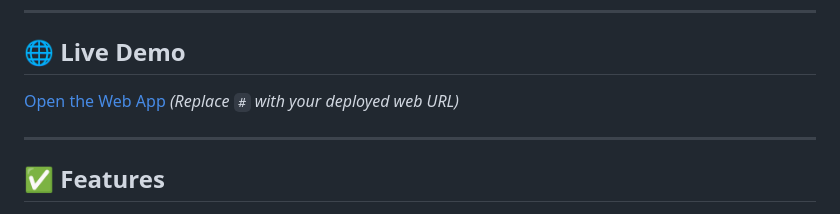
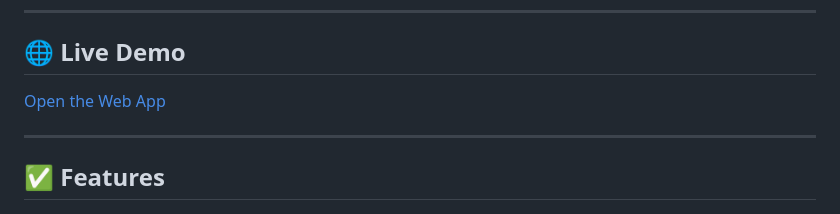
Before and after one commit to jssuthahar/malaysialivingcost, a Markdown page: README.md, the part around the change printed below. GitHub-like rendering.

```diff
--- a/README.md
+++ b/README.md
@@ -10,7 +10,7 @@ A **Flutter Web App** to help residents in Malaysia calculate monthly expenses,
 ## 🌐 Live Demo
 
 [Open the Web App](https://jssuthahar.github.io/malaysialivingcost/)
-*(Replace `#` with your deployed web URL)*
+
 
 ---
 
```
Also changed, not shown: other parts of README.md (+1 -1 lines).
